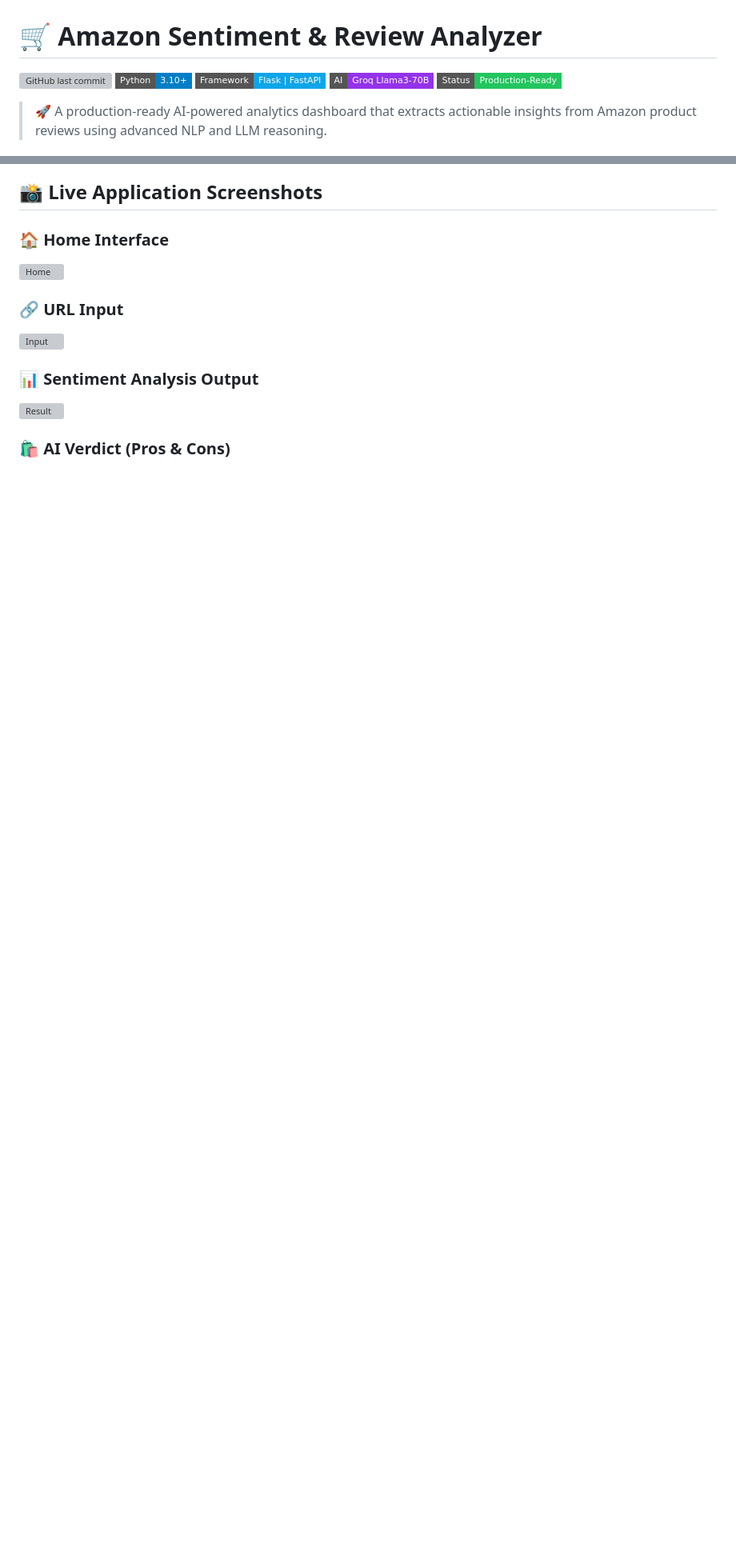
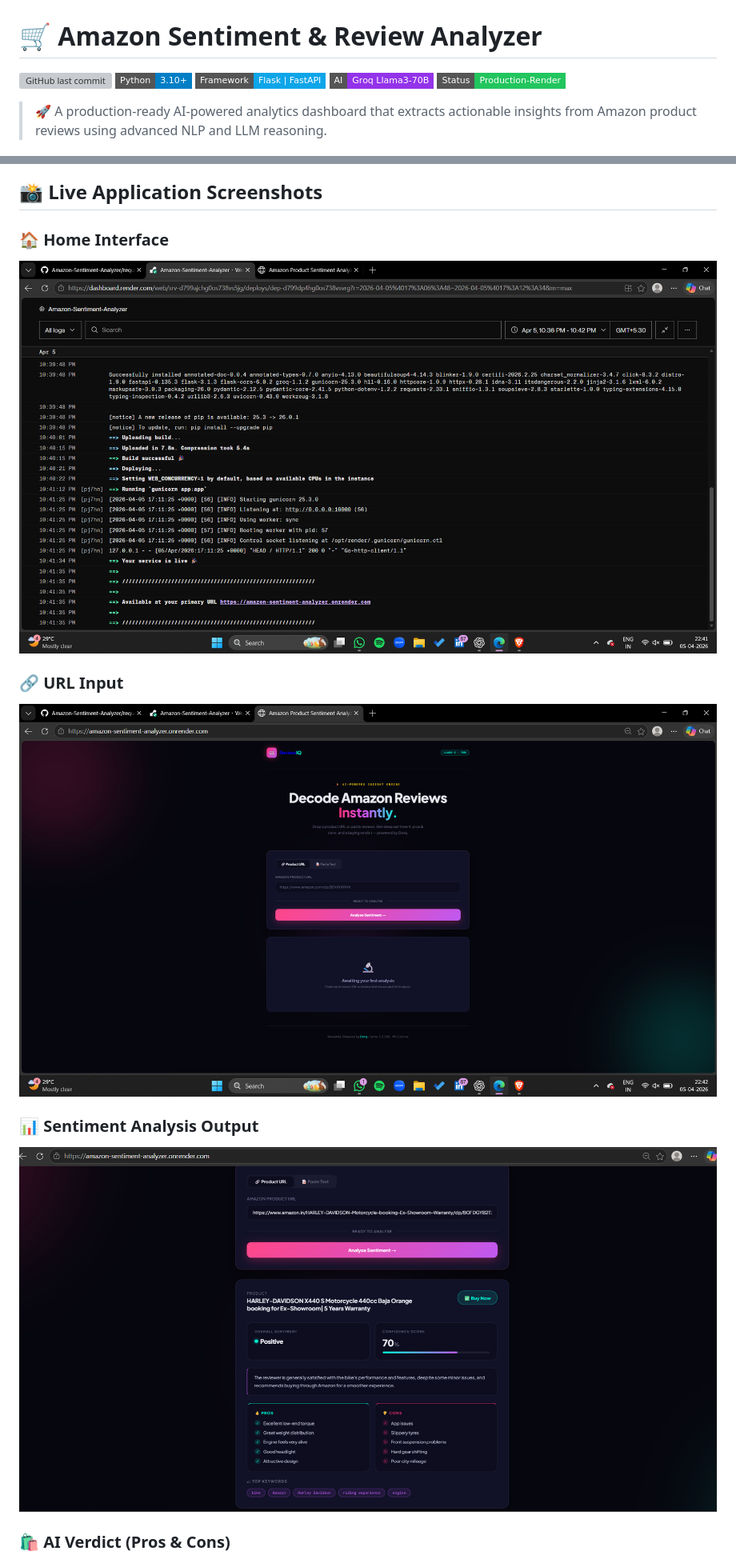
Before and after one commit to Harika-Satti/Amazon-Sentiment-Analyzer, a Markdown page: README.md, 2 parts joined by grey strips. Shown at 80% size. GitHub-like rendering; badges without logos; blank space fills up the shorter version; grey boxes are pictures that could not be loaded.

```diff
--- a/README.md
+++ b/README.md
@@ -4,7 +4,7 @@
 ![Python](https://img.shields.io/badge/Python-3.10+-blue?style=flat-square)
 ![Framework](https://img.shields.io/badge/Framework-Flask%20%7C%20FastAPI-0ea5e9?style=flat-square)
 ![AI](https://img.shields.io/badge/AI-Groq%20Llama3--70B-9333ea?style=flat-square)
-![Status](https://img.shields.io/badge/Status-Production--Ready-22c55e?style=flat-square)
+![Status](https://img.shields.io/badge/Status-Production--Render-22c55e?style=flat-square)
 
 > 🚀 A production-ready AI-powered analytics dashboard that extracts actionable insights from Amazon product reviews using advanced NLP and LLM reasoning.
 
@@ -82,12 +82,12 @@ Example: https://your-app.onrender.com
 ## 📸 Live Application Screenshots
 
 ### 🏠 Home Interface
-![Home](screenshots/home.png)
+![Home](screenshots/live.png)
 
 ### 🔗 URL Input
-![Input](screenshots/input.png)
+![Input](screenshots/live_dashboard.png)
 
 ### 📊 Sentiment Analysis Output
-![Result](screenshots/result.png)
+![Result](screenshots/live_link.png)
 
 ### 🛍️ AI Verdict (Pros & Cons)
```
Also changed, not shown: other parts of README.md (+2 -2 lines).
